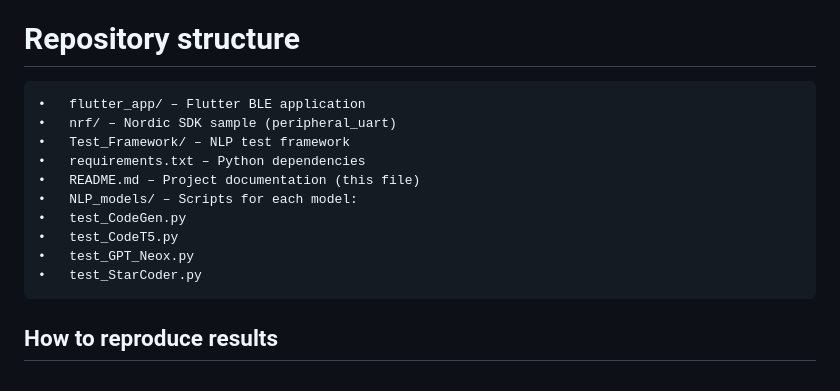
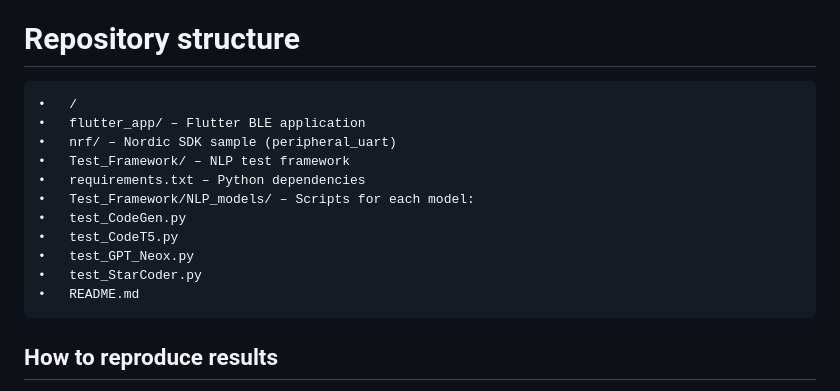
Before and after one commit to Pellikaaan/Testing-Cyber-physical-Systems-Using-NLP-Models-thesis-work-, a Markdown page: README.md, the part around the change. Rendered like a GitHub page.

```diff
--- a/README.md
+++ b/README.md
@@ -71,16 +71,17 @@ west flash
 to use a different nordic semiconductor board, please look at https://www.nordicsemi.com/Products/Wireless/Bluetooth-Low-Energy to find you hardware device and board-specific configurations
 
 # Repository structure
+    •	/
 	•	flutter_app/ – Flutter BLE application
 	•	nrf/ – Nordic SDK sample (peripheral_uart)
 	•	Test_Framework/ – NLP test framework
     •	requirements.txt – Python dependencies
-	•	README.md – Project documentation (this file)
-	•	NLP_models/ – Scripts for each model:
+	•	Test_Framework/NLP_models/ – Scripts for each model:
 	•	test_CodeGen.py
 	•	test_CodeT5.py
 	•	test_GPT_Neox.py
 	•	test_StarCoder.py
+    •	README.md
 
 
 ## How to reproduce results
```
